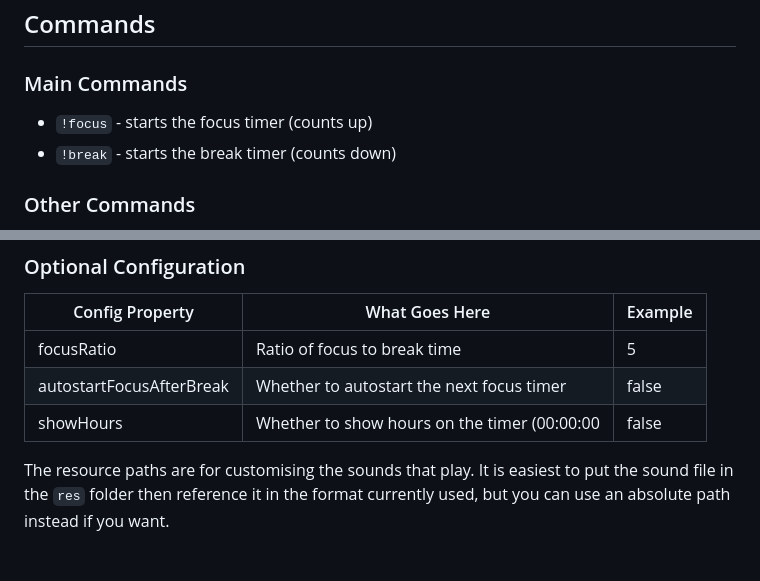
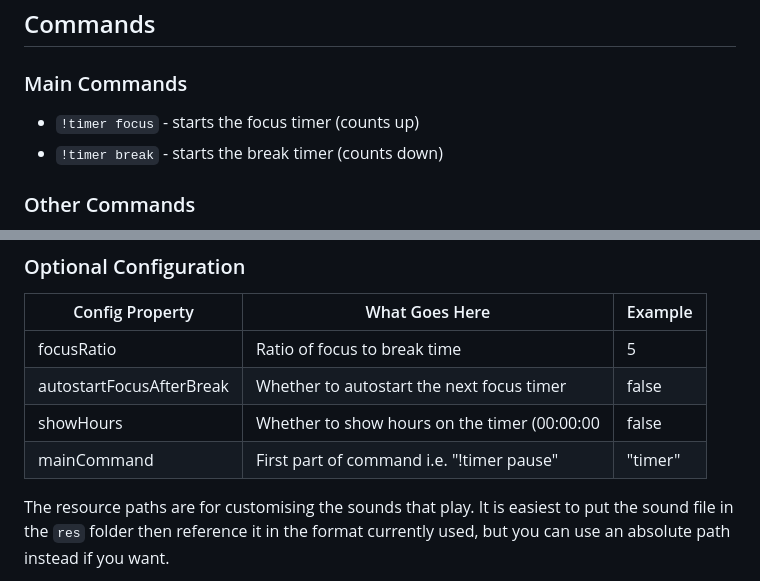
Before and after one commit to omn0mn0m/FlowTimer, a Markdown page: README.md, 2 parts joined by grey strips. Rendered like a GitHub page; blank space fills up the shorter version.

```diff
--- a/README.md
+++ b/README.md
@@ -7,8 +7,8 @@ This widget calculates a break countdown timer proportional to the amount of tim
 
 ## Commands
 ### Main Commands
-- `!focus` - starts the focus timer (counts up)
-- `!break` - starts the break timer (counts down)
+- `!timer focus` - starts the focus timer (counts up)
+- `!timer break` - starts the break timer (counts down)
 
 ### Other Commands
 - `!timer check` - shows how long you have focused this stream
@@ -44,6 +44,7 @@ Go to https://twitchapps.com/tmi/ and log in **to your bot account** to get a oa
 | focusRatio               | Ratio of focus to break time                 | 5        |
 | autostartFocusAfterBreak | Whether to autostart the next focus timer    | false    |
 | showHours                | Whether to show hours on the timer (00:00:00 | false    |
+| mainCommand              | First part of command i.e. "!timer pause"    | "timer"  |
 
 The resource paths are for customising the sounds that play. It is easiest to put the sound file in the `res` folder then reference it in the format currently used, but you can use an absolute path instead if you want.
 
```
